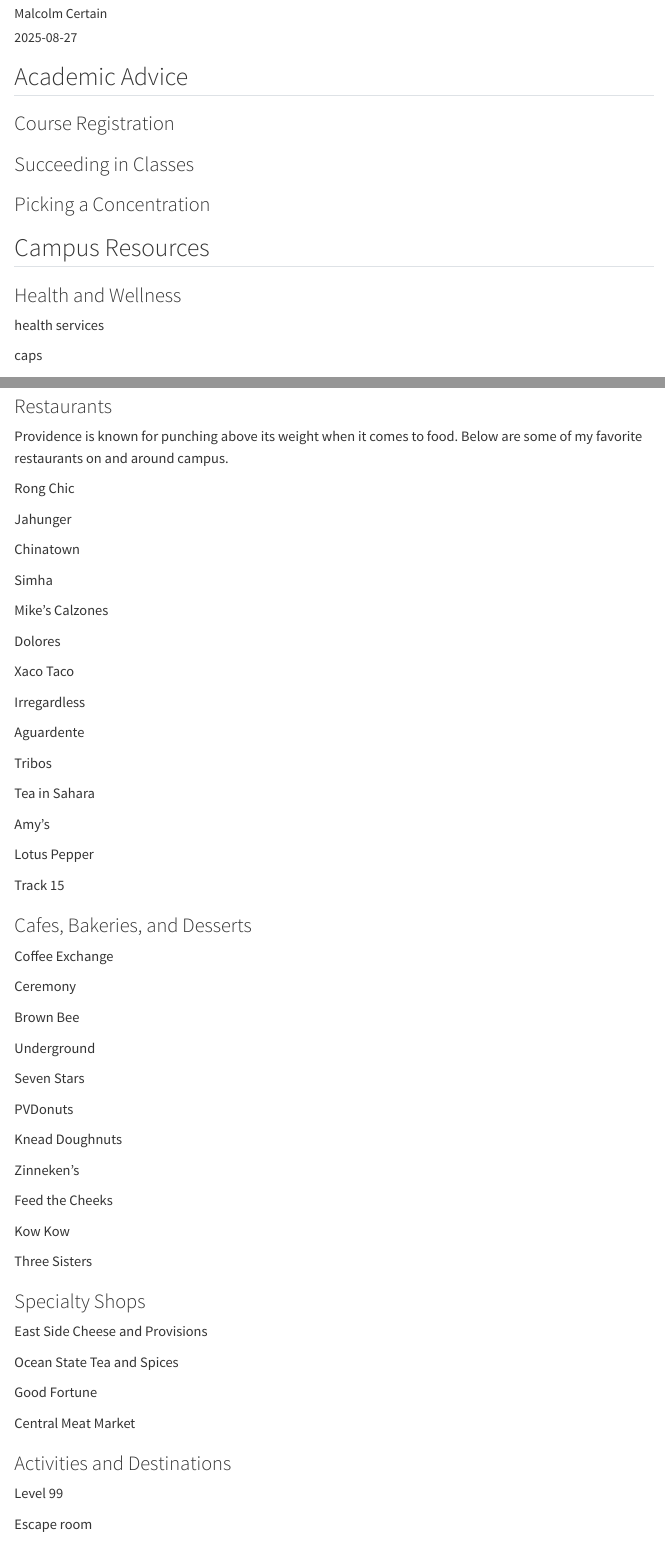
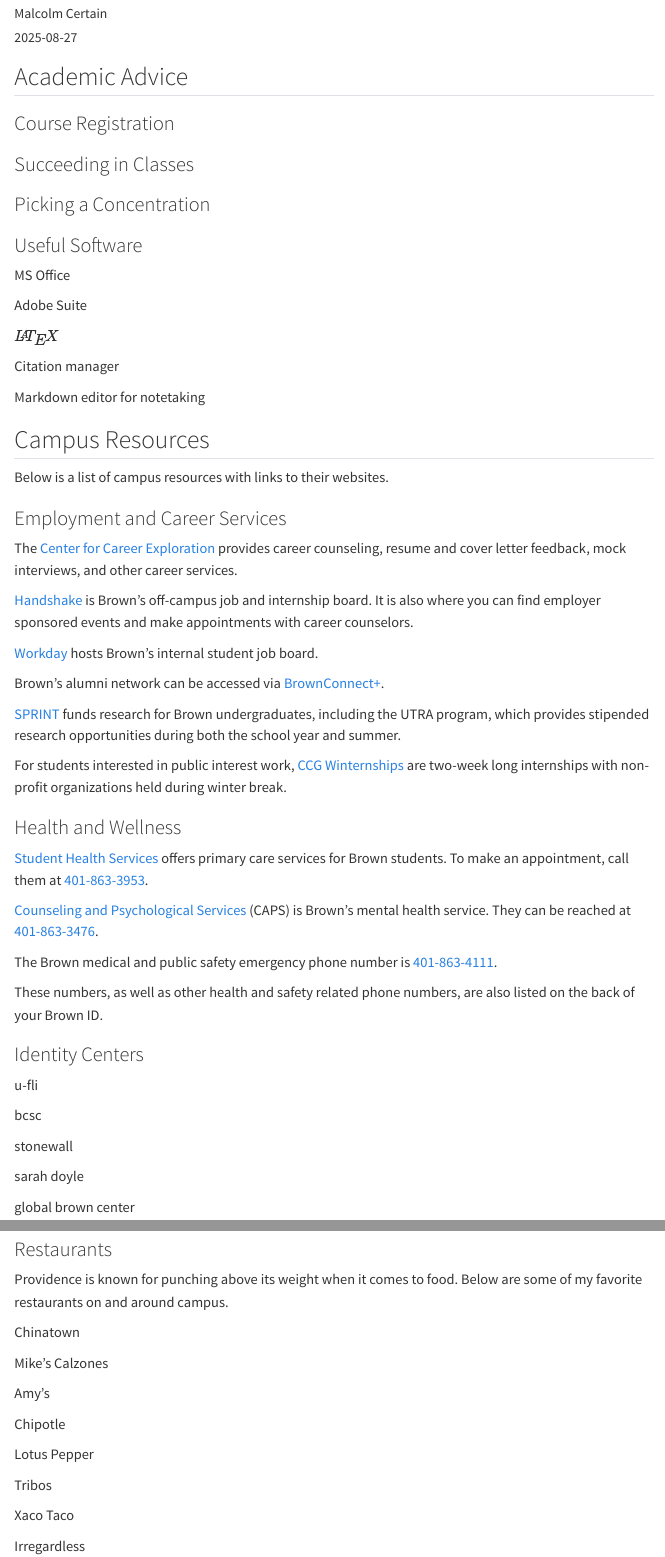
Before and after one commit to malcolm-certain/malcolm-certain.github.io, a Quarto document (posts/brown-guide/index.qmd): the page in a window 1100 px wide, from 70 px down, and a second part further down, joined at a grey line. Rendered offline with R 4.5, knitr and Pandoc in place of Quarto, with nearby package versions; menus at the side of the page are left out.

Commit message:
Update index.qmd

```diff
--- a/posts/brown-guide/index.qmd
+++ b/posts/brown-guide/index.qmd
@@ -15,13 +15,45 @@
 
 ### Picking a Concentration
 
+### Useful Software
+
+MS Office
+
+Adobe Suite
+
+$\LaTeX$
+
+Citation manager
+
+Markdown editor for notetaking
+
 ## Campus Resources
+
+Below is a list of campus resources with links to their websites.
+
+### Employment and Career Services
+
+The <a href="https://career-center.brown.edu/" target="_blank">Center for Career Exploration</a> provides career counseling, resume and cover letter feedback, mock interviews, and other career services.
+
+<a href="https://brown.joinhandshake.com/" target="_blank">Handshake</a> is Brown's off-campus job and internship board. It is also where you can find employer sponsored events and make appointments with career counselors.
+
+<a href="https://workday.brown.edu/" target="_blank">Workday</a> hosts Brown's internal student job board.
+
+Brown's alumni network can be accessed via <a href="https://brownconnectplus.brown.edu/" target="_blank">BrownConnect+</a>.
+
+<a href="https://career-center.brown.edu/sprint-program" target="_blank">SPRINT</a> funds research for Brown undergraduates, including the UTRA program, which provides stipended research opportunities during both the school year and summer.
+
+For students interested in public interest work, <a href="https://career-center.brown.edu/sprint/careers-common-good-ccg-winternships" target="_blank">CCG Winternships</a> are two-week long internships with non-profit organizations held during winter break.
 
 ### Health and Wellness
 
-health services
+<a href="https://healthservices.brown.edu/" target="_blank">Student Health Services</a> offers primary care services for Brown students. To make an appointment, call them at <a href="tel:+14018633953" target="_blank">401-863-3953</a>.
 
-caps
+<a href="https://caps.brown.edu/" target="_blank">Counseling and Psychological Services</a> (CAPS) is Brown's mental health service. They can be reached at <a href="tel:+14018633476" target="_blank">401-863-3476</a>.
+
+The Brown medical and public safety emergency phone number is <a href="tel:+14018634111" target="_blank">401-863-4111</a>.
+
+These numbers, as well as other health and safety related phone numbers, are also listed on the back of your Brown ID.
 
 ### Identity Centers
 
@@ -33,7 +65,7 @@
 
 sarah doyle
 
-international student center (?)
+global brown center
 
 ### Academic Support
 
@@ -87,30 +121,25 @@
 
 Providence is known for punching above its weight when it comes to food. Below are some of my favorite restaurants on and around campus.
 
-Rong Chic
-
-Jahunger
-
 Chinatown
-
-Simha
 
 Mike's Calzones
 
-Dolores
+Amy's
+
+Chipotle
+
+Lotus Pepper
+
+Tribos
 
 Xaco Taco
 
 Irregardless
 
-Aguardente
-
-Tribos
-
 Tea in Sahara
 
-Amy's
+Track 15
 
-Lotus Pepper
+Rong Chic
 
-Track 15
@@ -139,15 +175,7 @@
 
 Three Sisters
 
-### Specialty Shops
-
 East Side Cheese and Provisions
-
-Ocean State Tea and Spices
-
-Good Fortune
-
-Central Meat Market
 
 ### Activities and Destinations
 
```
Also changed, not shown: posts/brown-guide/index.qmd (13 more changed lines).
